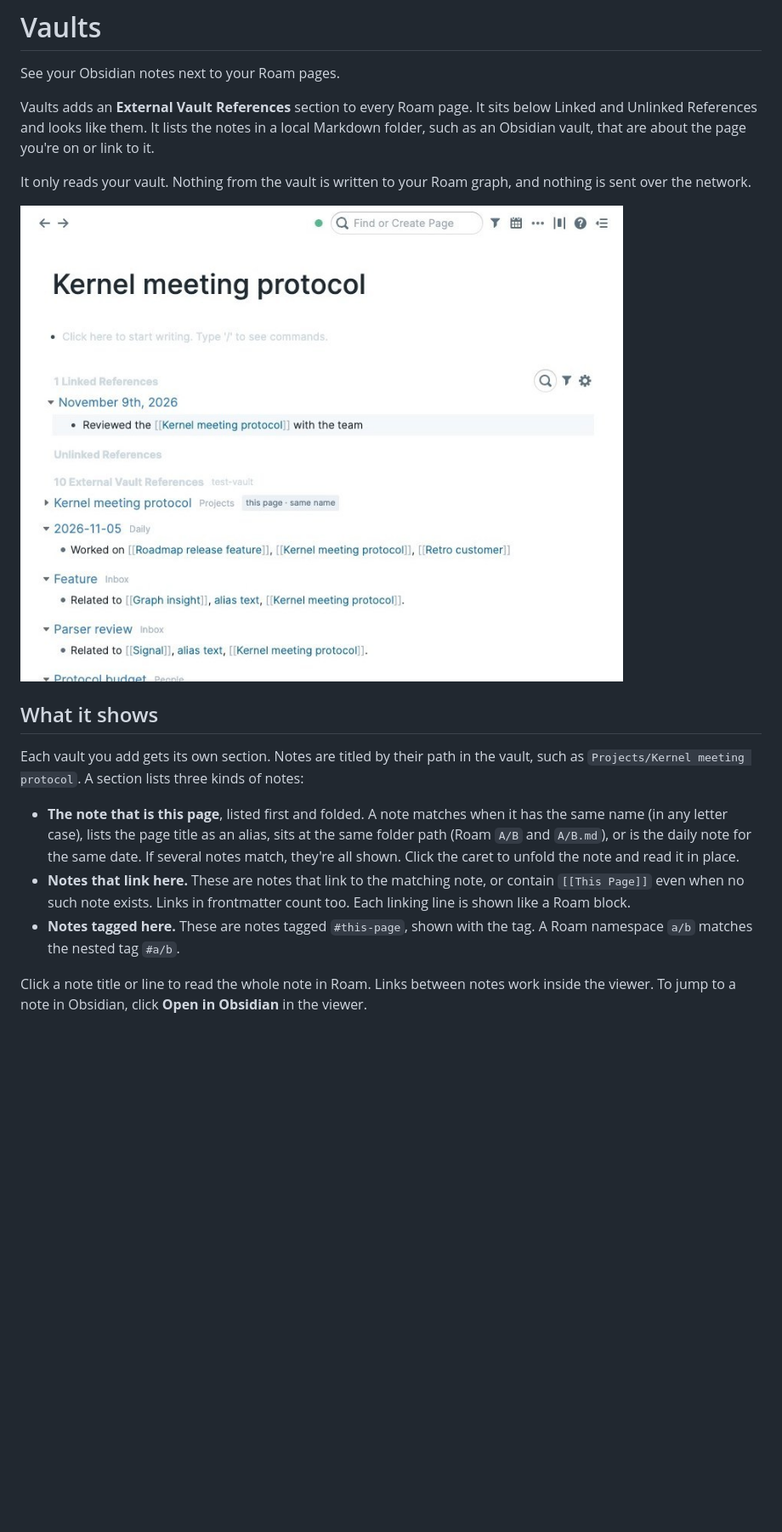
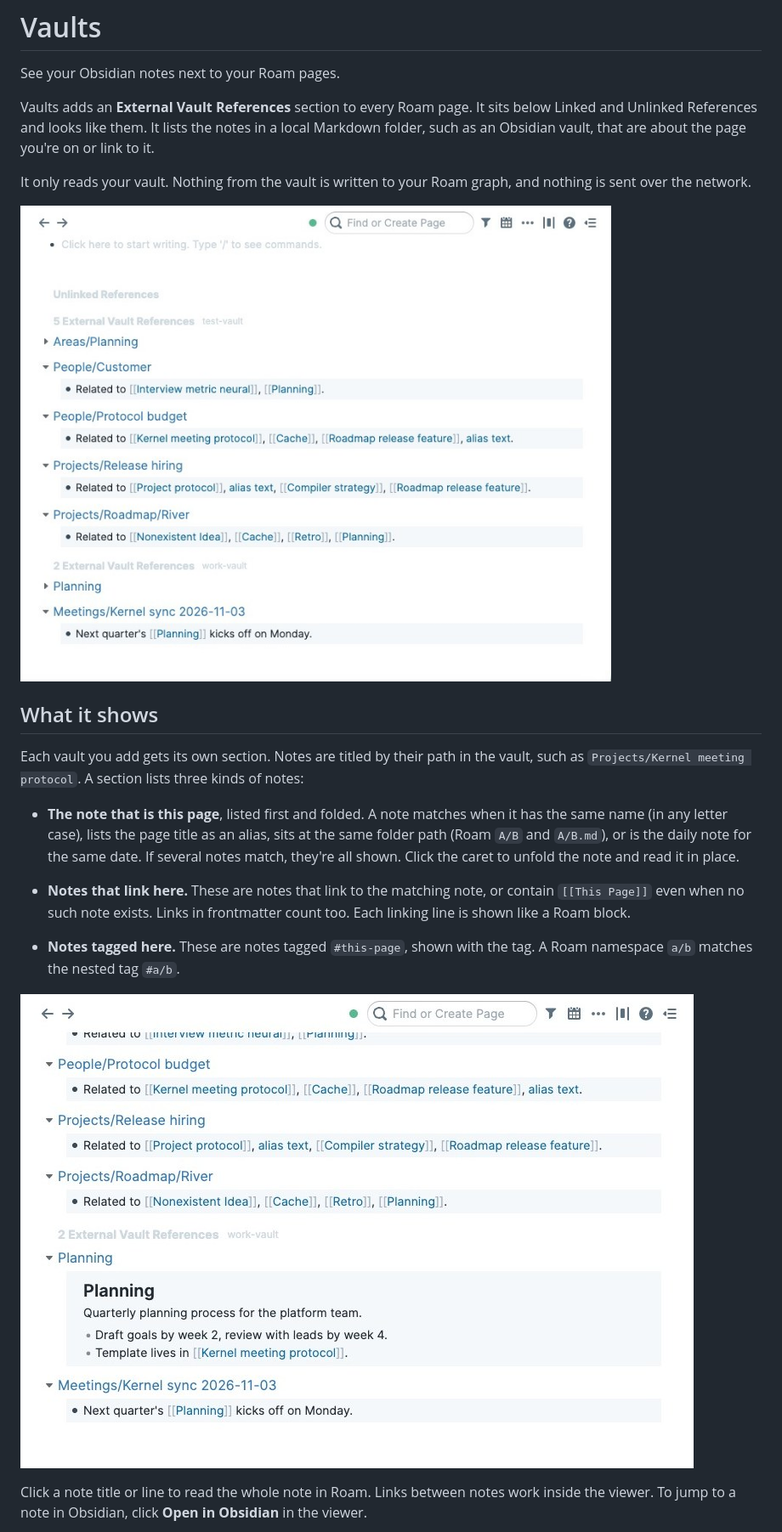
Before and after one commit to sweenzor/roam-vaults, a Markdown page: extension/README.md, the part around one of its changes. Shown at 85% size. GitHub-like rendering; pictures changed too: docs/images/page-with-external-vault-references.jpg (deleted), docs/images/two-vaults.jpg, docs/images/unfolded-note.jpg (added); blank space fills up the shorter version.

```diff
--- a/extension/README.md
+++ b/extension/README.md
@@ -9,7 +9,7 @@ vault, that are about the page you're on or link to it.
 It only reads your vault. Nothing from the vault is written to your Roam graph, and nothing is sent over the
 network.
 
-![A Roam page with Linked References and, below them, External Vault References from an Obsidian vault](https://raw.githubusercontent.com/sweenzor/roam-vaults/v0.1.0/docs/images/page-with-external-vault-references.jpg)
+![External Vault References on a Roam page, with one section for each of two vaults](https://raw.githubusercontent.com/sweenzor/roam-vaults/v0.1.0/docs/images/two-vaults.jpg)
 
 ## What it shows
 
@@ -20,10 +20,13 @@ Each vault you add gets its own section. Notes are titled by their path in the v
   letter case), lists the page title as an alias, sits at the same folder path (Roam `A/B` and `A/B.md`), or
   is the daily note for the same date. If several notes match, they're all shown. Click the caret to unfold
   the note and read it in place.
+
 - **Notes that link here.** These are notes that link to the matching note, or contain `[[This Page]]` even
   when no such note exists. Links in frontmatter count too. Each linking line is shown like a Roam block.
 - **Notes tagged here.** These are notes tagged `#this-page`, shown with the tag. A Roam namespace `a/b`
   matches the nested tag `#a/b`.
 
+![The matching note, Planning, unfolded in place in the second vault's section](https://raw.githubusercontent.com/sweenzor/roam-vaults/v0.1.0/docs/images/unfolded-note.jpg)
+
 Click a note title or line to read the whole note in Roam. Links between notes work inside the viewer.
 To jump to a note in Obsidian, click **Open in Obsidian** in the viewer.
```
Also changed, not shown: other parts of extension/README.md (+2 -2 lines), docs/DEPOT-SUBMISSION.md (+2 -2 lines), extension/dist/README.md (+6 -3 lines), docs/images/note-viewer.jpg (added).
